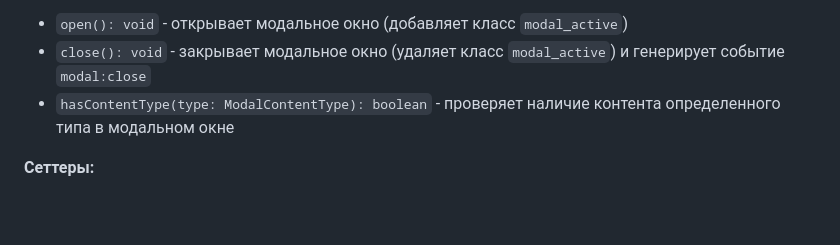
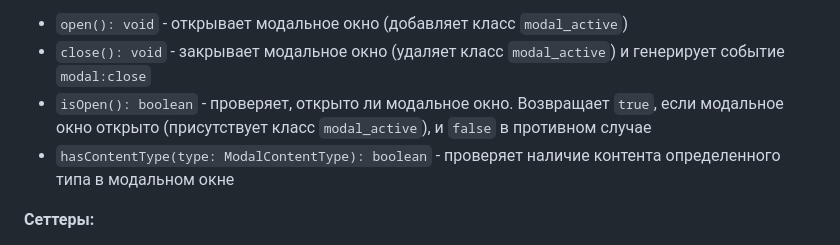
Before and after one commit to makelan-practice/weblarek, a Markdown page: README.md, the part around the change. Drawn GitHub-style; blank space fills up the shorter version.

Commit message:
Добавлено описание метода isOpen в README.md, который проверяет состояние модального окна и возвращает true, если оно открыто. Это улучшает документацию и понимание логики работы модального окна.

```diff
--- a/README.md
+++ b/README.md
@@ -439,6 +439,7 @@ Presenter - презентер содержит основную логику п
 
 - `open(): void` - открывает модальное окно (добавляет класс `modal_active`)
 - `close(): void` - закрывает модальное окно (удаляет класс `modal_active`) и генерирует событие `modal:close`
+- `isOpen(): boolean` - проверяет, открыто ли модальное окно. Возвращает `true`, если модальное окно открыто (присутствует класс `modal_active`), и `false` в противном случае
 - `hasContentType(type: ModalContentType): boolean` - проверяет наличие контента определенного типа в модальном окне
 
 **Сеттеры:**
```
